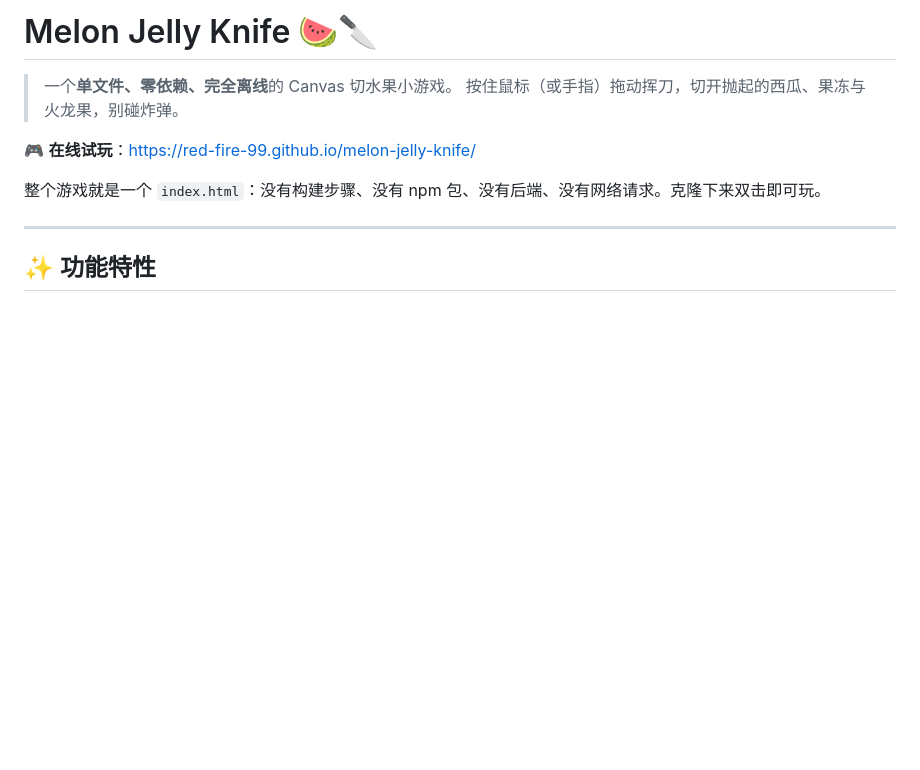
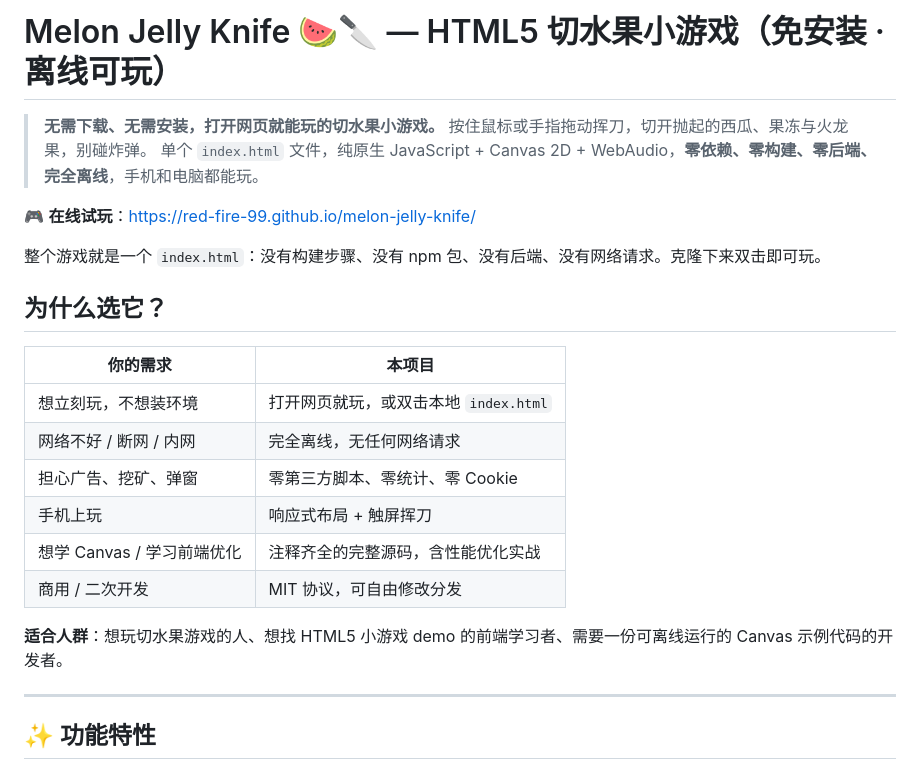
Before and after one commit to red-fire-99/melon-jelly-knife, a Markdown page: README.md, the part around the change. GitHub-like rendering; blank space fills up the shorter version.

Commit message:
docs: add SEO meta tags and keyword-rich README for discoverability

```diff
--- a/README.md
+++ b/README.md
@@ -1,11 +1,24 @@
-# Melon Jelly Knife 🍉🔪
+# Melon Jelly Knife 🍉🔪 — HTML5 切水果小游戏（免安装 · 离线可玩）
 
-> 一个**单文件、零依赖、完全离线**的 Canvas 切水果小游戏。
-> 按住鼠标（或手指）拖动挥刀，切开抛起的西瓜、果冻与火龙果，别碰炸弹。
+> **无需下载、无需安装，打开网页就能玩的切水果小游戏。** 按住鼠标或手指拖动挥刀，切开抛起的西瓜、果冻与火龙果，别碰炸弹。
+> 单个 `index.html` 文件，纯原生 JavaScript + Canvas 2D + WebAudio，**零依赖、零构建、零后端、完全离线**，手机和电脑都能玩。
 
 🎮 **在线试玩**：https://red-fire-99.github.io/melon-jelly-knife/
 
 整个游戏就是一个 `index.html`：没有构建步骤、没有 npm 包、没有后端、没有网络请求。克隆下来双击即可玩。
+
+## 为什么选它？
+
+| 你的需求 | 本项目 |
+| --- | --- |
+| 想立刻玩，不想装环境 | 打开网页就玩，或双击本地 `index.html` |
+| 网络不好 / 断网 / 内网 | 完全离线，无任何网络请求 |
+| 担心广告、挖矿、弹窗 | 零第三方脚本、零统计、零 Cookie |
+| 手机上玩 | 响应式布局 + 触屏挥刀 |
+| 想学 Canvas / 学习前端优化 | 注释齐全的完整源码，含性能优化实战 |
+| 商用 / 二次开发 | MIT 协议，可自由修改分发 |
+
+**适合人群**：想玩切水果游戏的人、想找 HTML5 小游戏 demo 的前端学习者、需要一份可离线运行的 Canvas 示例代码的开发者。
 
 ---
 
```
